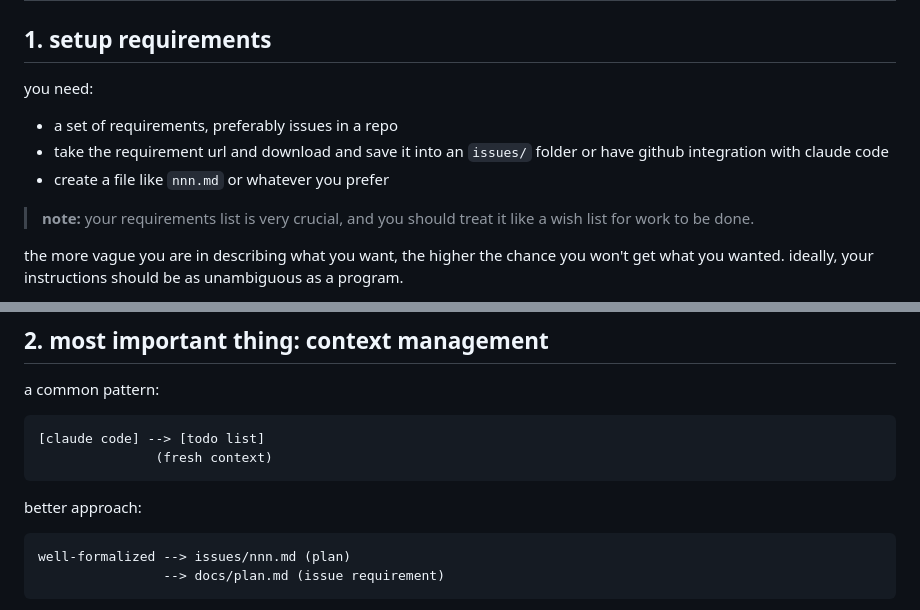
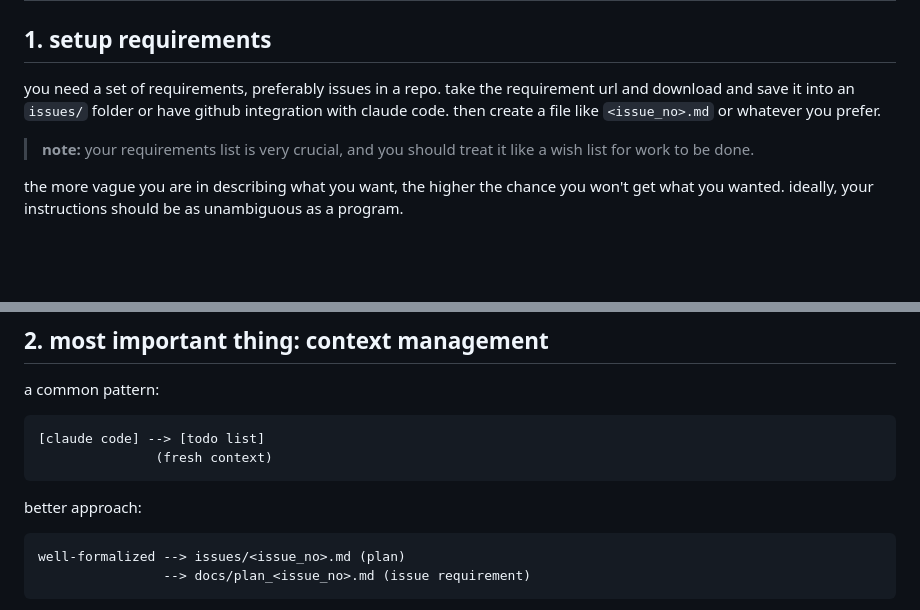
Before and after one commit to tokenbender/kautuhal, a Markdown page: posts/how-i-bring-the-best-out-of-claude-code.md, 2 parts joined by grey strips. Drawn GitHub-style; blank space fills up the shorter version.

````diff
--- a/posts/how-i-bring-the-best-out-of-claude-code.md
+++ b/posts/how-i-bring-the-best-out-of-claude-code.md
@@ -6,10 +6,7 @@ excerpt: a comprehensive guide to effective claude code usage, context managemen
 
 ## 1. setup requirements
 
-you need:
-- a set of requirements, preferably issues in a repo
-- take the requirement url and download and save it into an `issues/` folder or have github integration with claude code
-- create a file like `nnn.md` or whatever you prefer
+you need a set of requirements, preferably issues in a repo. take the requirement url and download and save it into an `issues/` folder or have github integration with claude code. then create a file like `<issue_no>.md` or whatever you prefer.
 
 > **note:** your requirements list is very crucial, and you should treat it like a wish list for work to be done.
 
@@ -27,7 +24,7 @@ a common pattern:
 
 better approach:
 ```
-well-formalized --> issues/nnn.md (plan)
-                --> docs/plan.md (issue requirement)
+well-formalized --> issues/<issue_no>.md (plan)
+                --> docs/plan_<issue_no>.md (issue requirement)
 ```
 
````
Also changed, not shown: other parts of posts/how-i-bring-the-best-out-of-claude-code.md (+11 -45 lines).
